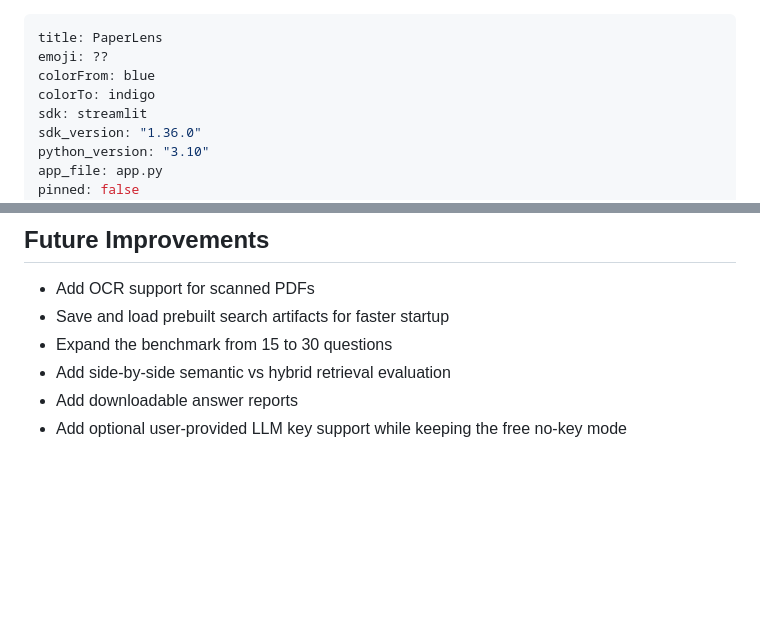
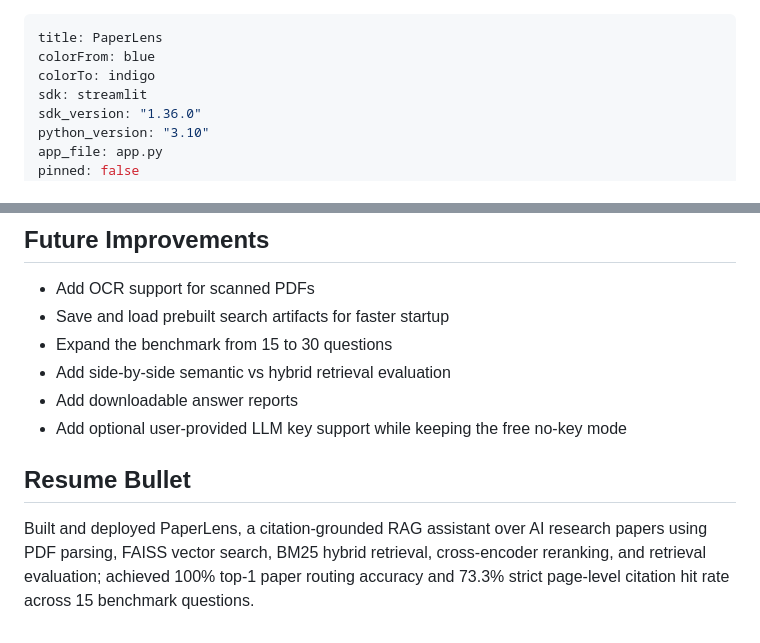
Before and after one commit to Nikhil3654/paperlens, a Markdown page: README.md, 2 parts joined by grey strips. Drawn GitHub-style; blank space fills up the shorter version.

Commit message:
Remove Space emoji metadata

```diff
--- a/README.md
+++ b/README.md
@@ -1,6 +1,5 @@
 ---
 title: PaperLens
-emoji: ??
 colorFrom: blue
 colorTo: indigo
 sdk: streamlit
@@ -161,3 +160,7 @@ PaperLens demonstrates an end-to-end RAG system with real engineering decisions:
 - Add side-by-side semantic vs hybrid retrieval evaluation
 - Add downloadable answer reports
 - Add optional user-provided LLM key support while keeping the free no-key mode
+
+## Resume Bullet
+
+Built and deployed PaperLens, a citation-grounded RAG assistant over AI research papers using PDF parsing, FAISS vector search, BM25 hybrid retrieval, cross-encoder reranking, and retrieval evaluation; achieved 100% top-1 paper routing accuracy and 73.3% strict page-level citation hit rate across 15 benchmark questions.
```
